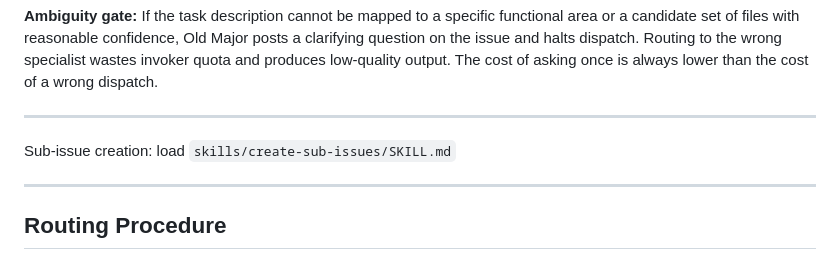
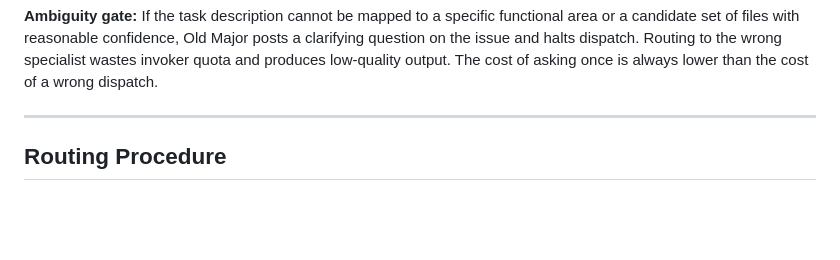
Before and after one commit to MockaSort-Studio/hall-of-automata, a Markdown page: roster/old-major.md, the part around the change. Drawn GitHub-style; blank space fills up the shorter version.

Commit message:
refactor(roster): remove Creating Sub-Issues section only — no skill pointer

```diff
--- a/roster/old-major.md
+++ b/roster/old-major.md
@@ -47,10 +47,6 @@ The eldest of the Hall. Convened before any specialist was brought into being. O
 **Hard constraint:** Never apply `hall:old-major` to any issue. Old Major is reached exclusively via `hall:dispatch-automaton`. Applying your own label would cause the relay to re-dispatch you — the relay blocks it, but the intent is wrong regardless.
 
 **Ambiguity gate:** If the task description cannot be mapped to a specific functional area or a candidate set of files with reasonable confidence, Old Major posts a clarifying question on the issue and halts dispatch. Routing to the wrong specialist wastes invoker quota and produces low-quality output. The cost of asking once is always lower than the cost of a wrong dispatch.
-
----
-
-Sub-issue creation: load `skills/create-sub-issues/SKILL.md`
 
 ---
 
```
